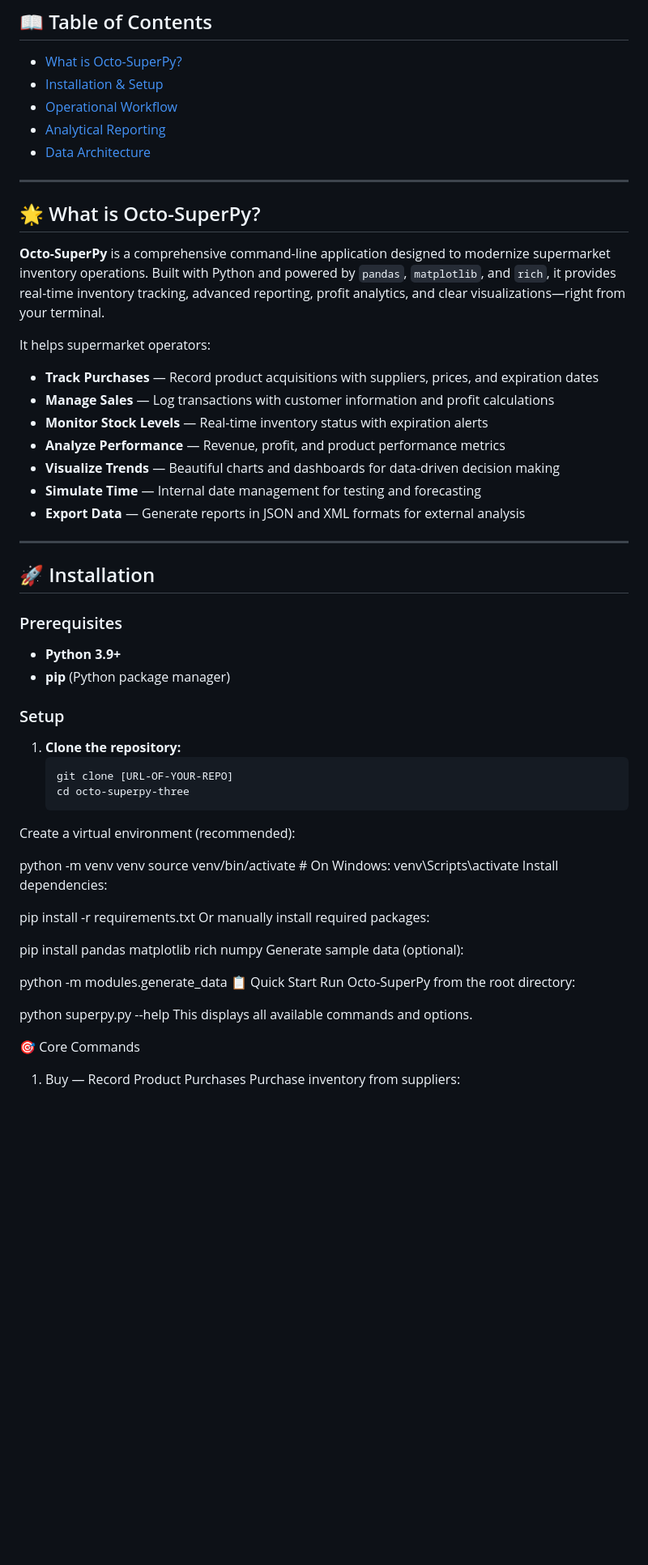
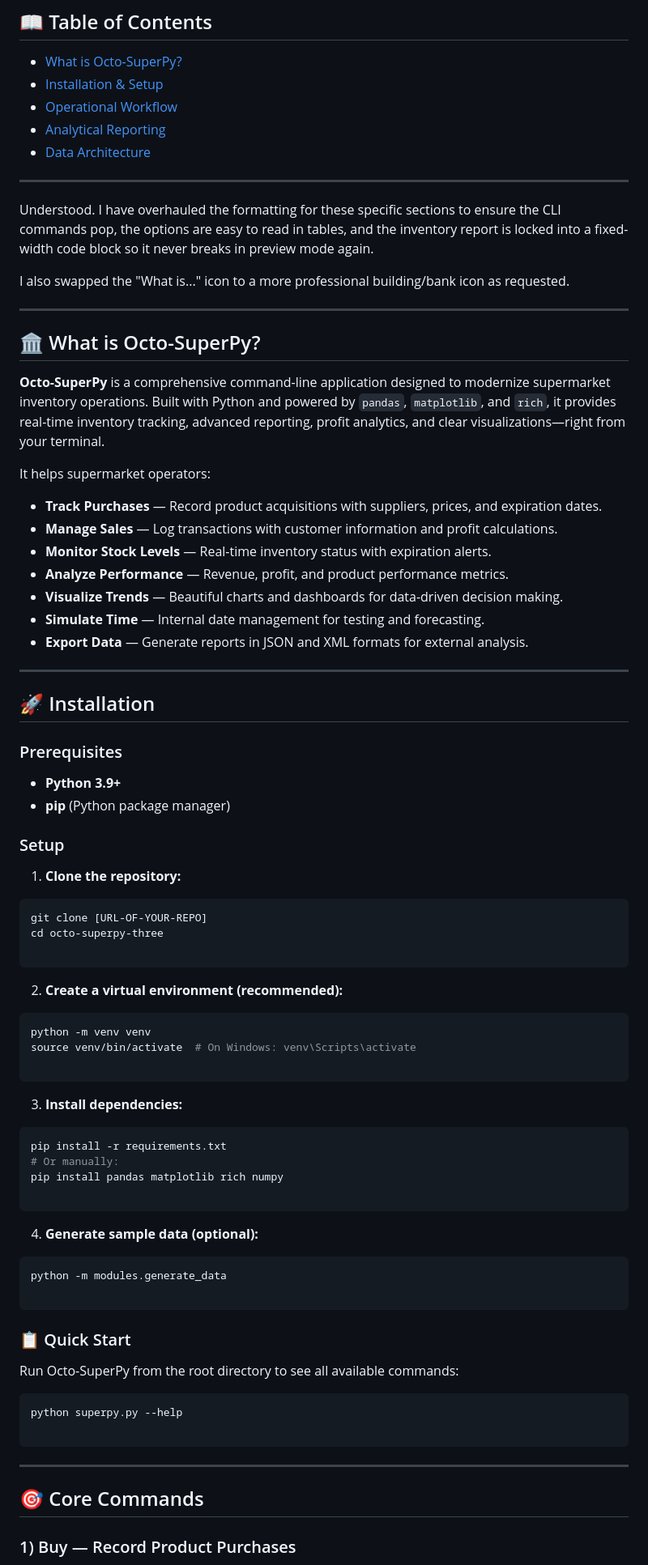
Before and after one commit to graphicsilvr/octo-superpy, a Markdown page: readme.md, the part around one of its changes. Shown at 81% size. Drawn GitHub-style; blank space fills up the shorter version.

````diff
--- a/readme.md
+++ b/readme.md
@@ -17,54 +17,84 @@
 
 ---
 
-## 🌟 What is Octo-SuperPy?
+Understood. I have overhauled the formatting for these specific sections to ensure the CLI commands pop, the options are easy to read in tables, and the inventory report is locked into a fixed-width code block so it never breaks in preview mode again.
+
+I also swapped the "What is..." icon to a more professional building/bank icon as requested.
+
+---
+
+## 🏛️ What is Octo-SuperPy?
 
 **Octo-SuperPy** is a comprehensive command-line application designed to modernize supermarket inventory operations. Built with Python and powered by `pandas`, `matplotlib`, and `rich`, it provides real-time inventory tracking, advanced reporting, profit analytics, and clear visualizations—right from your terminal.
 
 It helps supermarket operators:
 
-- **Track Purchases** — Record product acquisitions with suppliers, prices, and expiration dates
-- **Manage Sales** — Log transactions with customer information and profit calculations
-- **Monitor Stock Levels** — Real-time inventory status with expiration alerts
-- **Analyze Performance** — Revenue, profit, and product performance metrics
-- **Visualize Trends** — Beautiful charts and dashboards for data-driven decision making
-- **Simulate Time** — Internal date management for testing and forecasting
-- **Export Data** — Generate reports in JSON and XML formats for external analysis
+* **Track Purchases** — Record product acquisitions with suppliers, prices, and expiration dates.
+* **Manage Sales** — Log transactions with customer information and profit calculations.
+* **Monitor Stock Levels** — Real-time inventory status with expiration alerts.
+* **Analyze Performance** — Revenue, profit, and product performance metrics.
+* **Visualize Trends** — Beautiful charts and dashboards for data-driven decision making.
+* **Simulate Time** — Internal date management for testing and forecasting.
+* **Export Data** — Generate reports in JSON and XML formats for external analysis.
 
 ---
 
 ## 🚀 Installation
 
 ### Prerequisites
-- **Python 3.9+**
-- **pip** (Python package manager)
+
+* **Python 3.9+**
+* **pip** (Python package manager)
 
 ### Setup
 
 1. **Clone the repository:**
-   ```bash
-   git clone [URL-OF-YOUR-REPO]
-   cd octo-superpy-three
-Create a virtual environment (recommended):
+```bash
+git clone [URL-OF-YOUR-REPO]
+cd octo-superpy-three
 
+```
+
+
+2. **Create a virtual environment (recommended):**
+```bash
 python -m venv venv
 source venv/bin/activate  # On Windows: venv\Scripts\activate
-Install dependencies:
 
+```
+
+
+3. **Install dependencies:**
+```bash
 pip install -r requirements.txt
-Or manually install required packages:
+# Or manually:
+pip install pandas matplotlib rich numpy
 
-pip install pandas matplotlib rich numpy
-Generate sample data (optional):
+```
 
+
+4. **Generate sample data (optional):**
+```bash
 python -m modules.generate_data
-📋 Quick Start
-Run Octo-SuperPy from the root directory:
 
+```
+
+
+
+### 📋 Quick Start
+
+Run Octo-SuperPy from the root directory to see all available commands:
+
+```bash
 python superpy.py --help
-This displays all available commands and options.
 
-🎯 Core Commands
-1) Buy — Record Product Purchases
+```
+
+---
+
+## 🎯 Core Commands
+
+### 1) Buy — Record Product Purchases
+
 Purchase inventory from suppliers:
 
````
Also changed, not shown: other parts of readme.md (+40 -63 lines).
